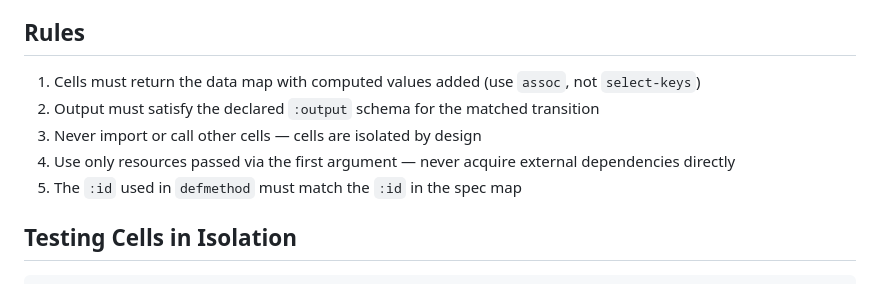
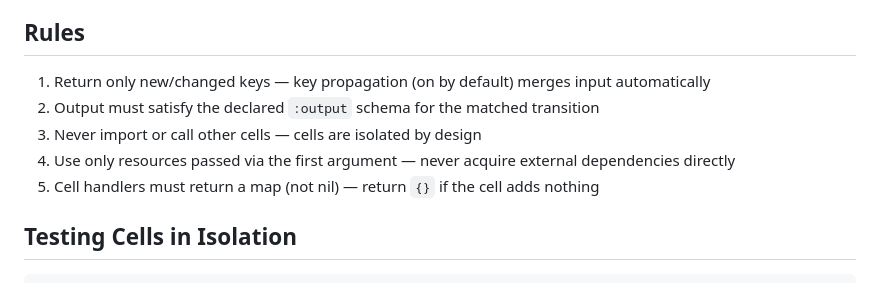
Before and after one commit to mycelium-clj/mycelium-clj.github.io, a Markdown page: resources/md/creating-cells.md, the part around one of its changes. Drawn GitHub-style.

```diff
--- a/resources/md/creating-cells.md
+++ b/resources/md/creating-cells.md
@@ -70,11 +90,11 @@ The transition keys in the output map must match the dispatch labels defined in
 
 ## Rules
 
-1. Cells must return the data map with computed values added (use `assoc`, not `select-keys`)
+1. Return only new/changed keys — key propagation (on by default) merges input automatically
 2. Output must satisfy the declared `:output` schema for the matched transition
 3. Never import or call other cells — cells are isolated by design
 4. Use only resources passed via the first argument — never acquire external dependencies directly
-5. The `:id` used in `defmethod` must match the `:id` in the spec map
+5. Cell handlers must return a map (not nil) — return `{}` if the cell adds nothing
 
 ## Testing Cells in Isolation
 
```
Also changed, not shown: other parts of resources/md/creating-cells.md (+56 -27 lines), resources/md/cookbook.md (+59 -22 lines), resources/md/quick-reference.md (+39 -8 lines).
